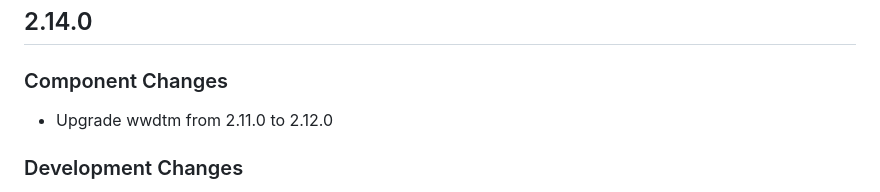
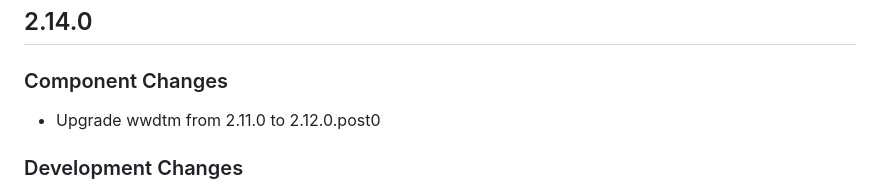
Before and after one commit to questionlp/api.wwdt.me_v2, a Markdown page: CHANGELOG.md, the part around the change. Drawn GitHub-style.

Commit message:
Bump wwdtm to latest published version

```diff
--- a/CHANGELOG.md
+++ b/CHANGELOG.md
@@ -4,7 +4,7 @@
 
 ### Component Changes
 
-- Upgrade wwdtm from 2.11.0 to 2.12.0
+- Upgrade wwdtm from 2.11.0 to 2.12.0.post0
 
 ### Development Changes
 
```
